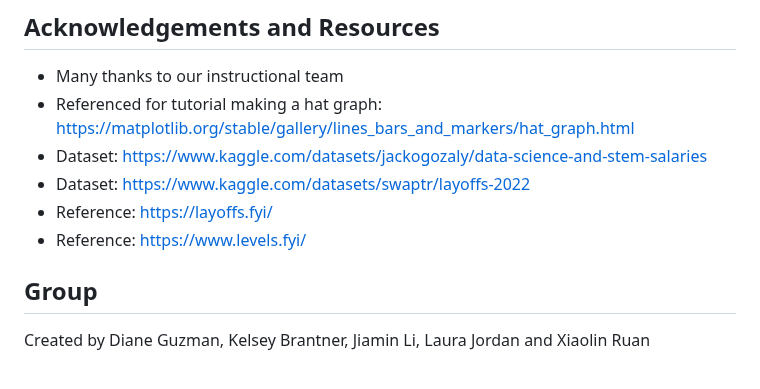
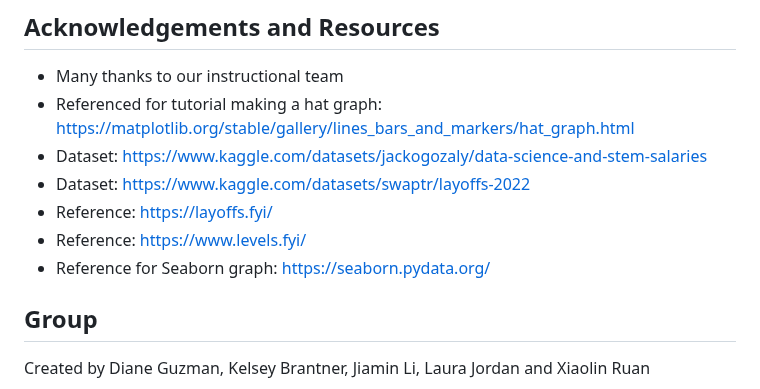
Before and after one commit to dianeooty/datascience_salary, a Markdown page: README.md, the part around the change. GitHub-like rendering.

```diff
--- a/README.md
+++ b/README.md
@@ -117,6 +117,7 @@ Room for improvement:
 - Dataset: https://www.kaggle.com/datasets/swaptr/layoffs-2022
 - Reference: https://layoffs.fyi/
 - Reference: https://www.levels.fyi/
+- Reference for Seaborn graph: https://seaborn.pydata.org/
 
 ## Group
 Created by Diane Guzman, Kelsey Brantner, Jiamin Li, Laura Jordan and Xiaolin Ruan
```
